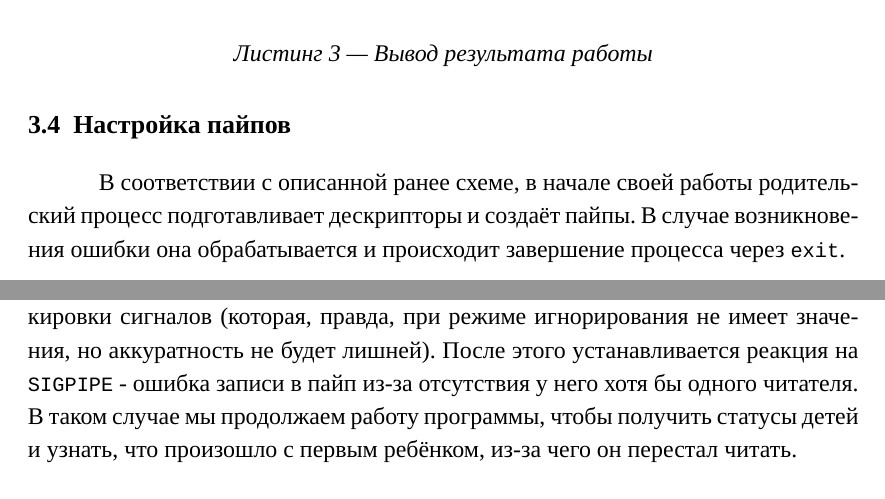
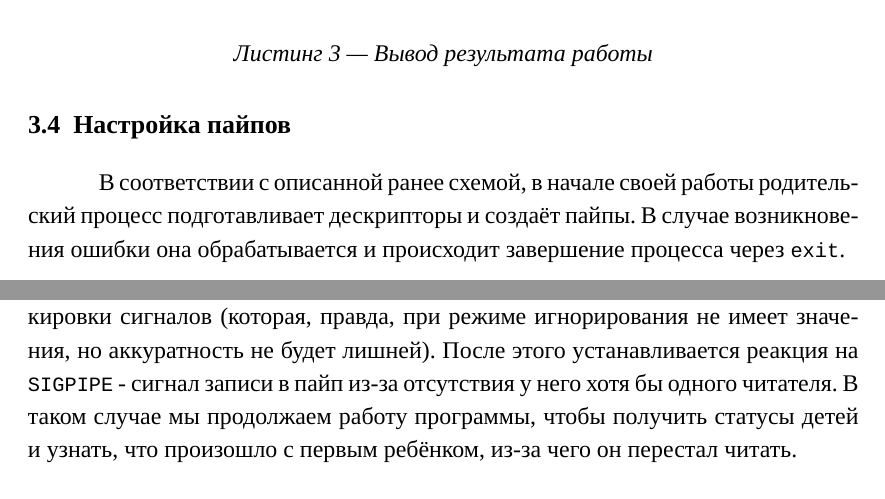
Before and after one commit to InchanterX/os_labs_sem3, a LaTeX document (lab2/report/lab2.tex): two parts of pages 5 and 7 of 9, joined at a grey line, cut so that both start at the same text. Compiled offline with XeLaTeX; a missing font is replaced by an installed copy or a similar font.

Commit message:
lab1: fix logical mistakes

```diff
--- a/lab2/report/lab2.tex
+++ b/lab2/report/lab2.tex
@@ -132,7 +132,7 @@ while ((bytes_read = read(pipe_fd, buffer, block_size)) != 0) {
 
 \subsection{Настройка пайпов}
 
-В соответствии с описанной ранее схеме, в начале своей работы родительский процесс подготавливает дескрипторы и создаёт пайпы. В случае возникновения ошибки она обрабатывается и происходит завершение процесса через \texttt{exit}.
+В соответствии с описанной ранее схемой, в начале своей работы родительский процесс подготавливает дескрипторы и создаёт пайпы. В случае возникновения ошибки она обрабатывается и происходит завершение процесса через \texttt{exit}.
 
 \begin{codeblock}
 ...
@@ -195,7 +195,7 @@ else if (pid1 == 0) {
 
 \subsection{Описание реакции на сигнал}
 
-Создаётся структура для указания параметров реакции процесса на приходящие ему сигналы. В случае родителя структура обнуляется во избежание попадания туда мусора. Выставляется \texttt{SIG\_IGN} - режим игнорирования и маска блокировки сигналов (которая, правда, при режиме игнорирования не имеет значения, но аккуратность не будет лишней). После этого устанавливается реакция на \texttt{SIGPIPE} - ошибка записи в пайп из-за отсутствия у него хотя бы одного читателя. В таком случае мы продолжаем работу программы, чтобы получить статусы детей и узнать, что произошло с первым ребёнком, из-за чего он перестал читать.
+Создаётся структура для указания параметров реакции процесса на приходящие ему сигналы. В случае родителя структура обнуляется во избежание попадания туда мусора. Выставляется \texttt{SIG\_IGN} - режим игнорирования и маска блокировки сигналов (которая, правда, при режиме игнорирования не имеет значения, но аккуратность не будет лишней). После этого устанавливается реакция на \texttt{SIGPIPE} - сигнал записи в пайп из-за отсутствия у него хотя бы одного читателя. В таком случае мы продолжаем работу программы, чтобы получить статусы детей и узнать, что произошло с первым ребёнком, из-за чего он перестал читать.
 
 \begin{codeblock}
 ...
```
Also changed, not shown: lab2/report/lab2.tex (4 more changed lines).
